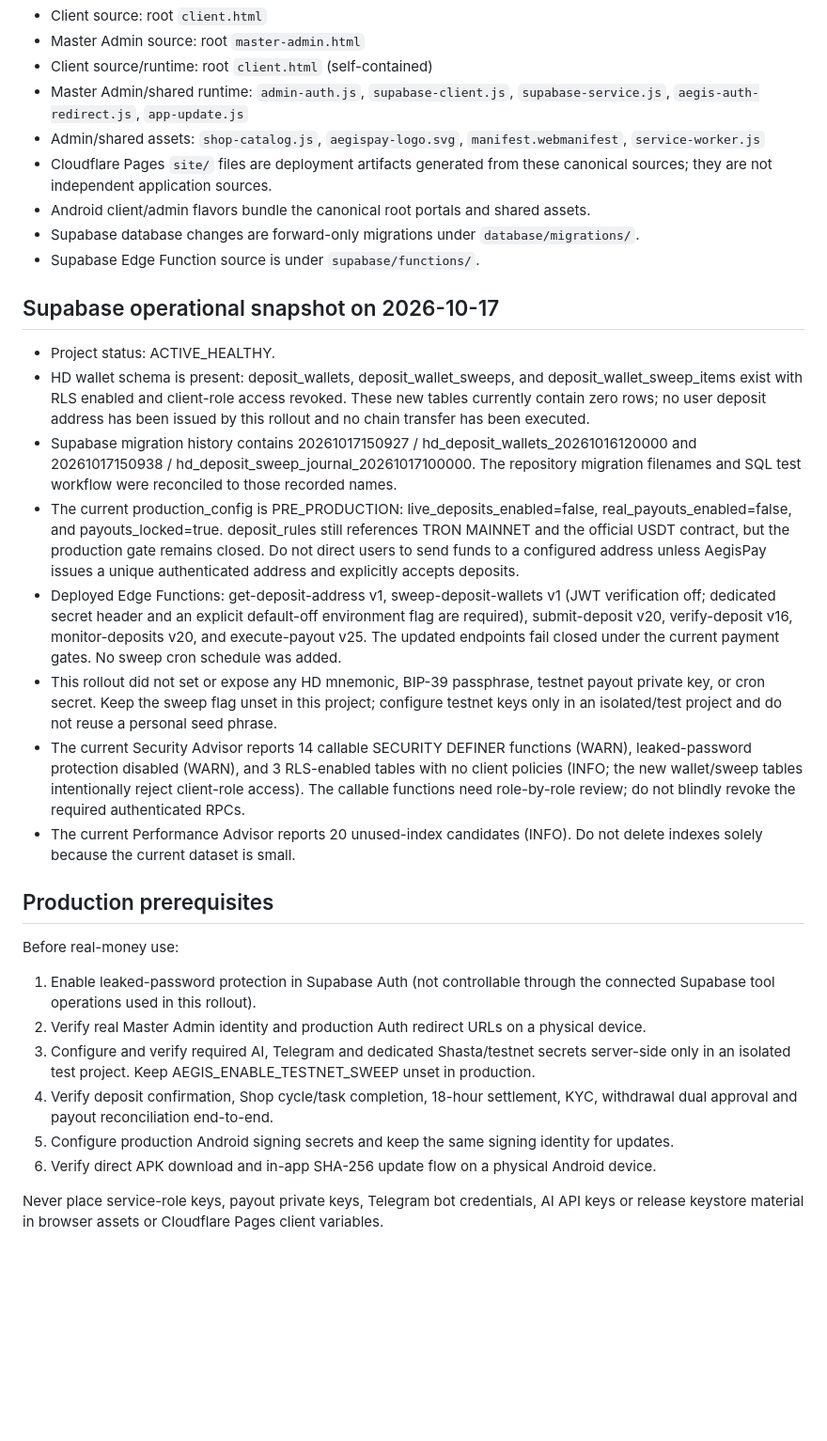
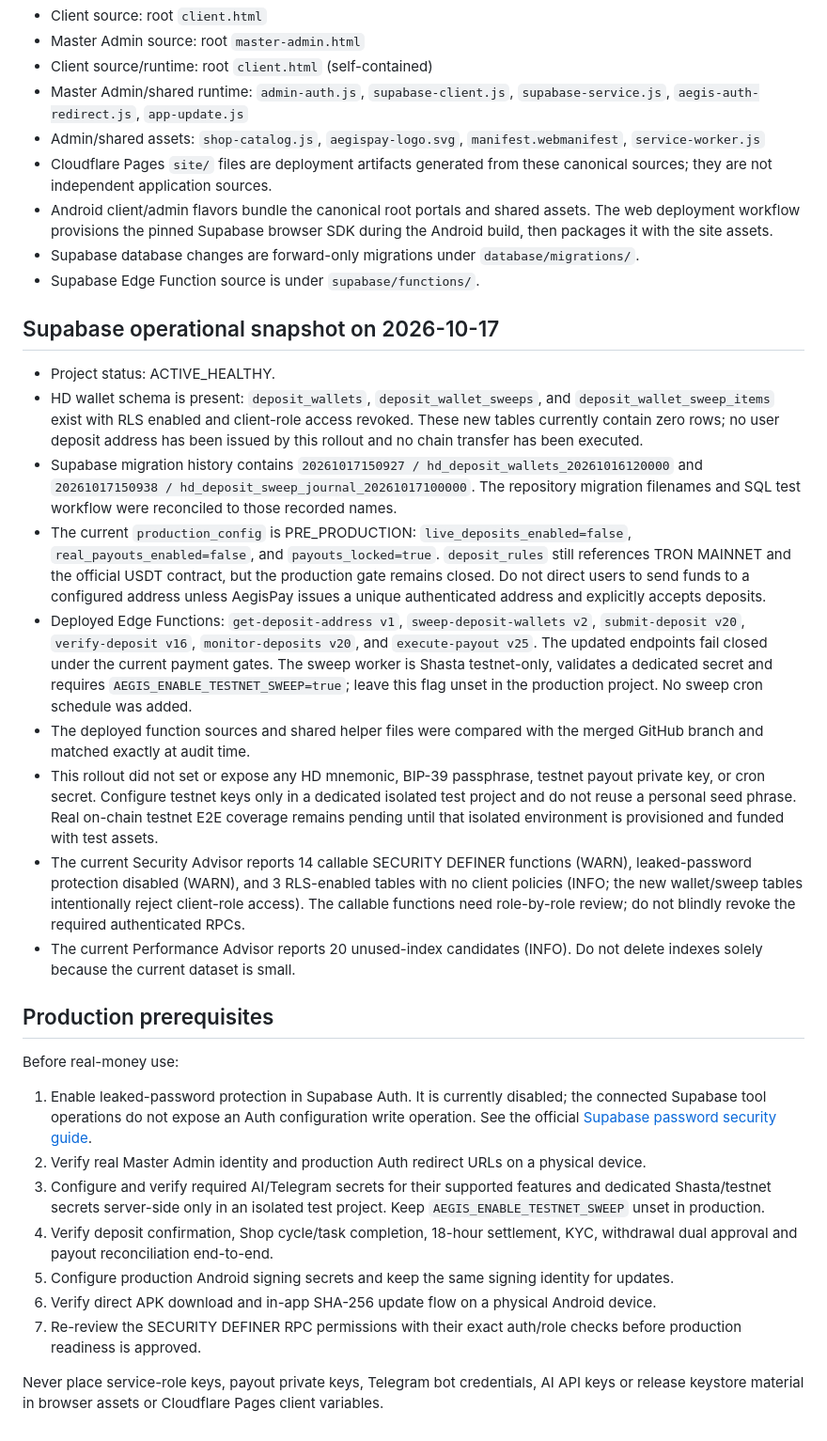
Before and after one commit to tryforsuccess1/AegisPay-Pro, a Markdown page: PRODUCTION_HANDOFF.md, the part around one of its changes. Shown at 94% size. Drawn GitHub-style; blank space fills up the shorter version.

Commit message:
docs: refresh HD wallet production handoff after PR #47 merge

```diff
--- a/PRODUCTION_HANDOFF.md
+++ b/PRODUCTION_HANDOFF.md
@@ -22,28 +24,31 @@
 - Master Admin/shared runtime: `admin-auth.js`, `supabase-client.js`, `supabase-service.js`, `aegis-auth-redirect.js`, `app-update.js`
 - Admin/shared assets: `shop-catalog.js`, `aegispay-logo.svg`, `manifest.webmanifest`, `service-worker.js`
 - Cloudflare Pages `site/` files are deployment artifacts generated from these canonical sources; they are not independent application sources.
-- Android client/admin flavors bundle the canonical root portals and shared assets.
+- Android client/admin flavors bundle the canonical root portals and shared assets. The web deployment workflow provisions the pinned Supabase browser SDK during the Android build, then packages it with the site assets.
 - Supabase database changes are forward-only migrations under `database/migrations/`.
 - Supabase Edge Function source is under `supabase/functions/`.
 
 ## Supabase operational snapshot on 2026-10-17
 
 - Project status: ACTIVE_HEALTHY.
-- HD wallet schema is present: deposit_wallets, deposit_wallet_sweeps, and deposit_wallet_sweep_items exist with RLS enabled and client-role access revoked. These new tables currently contain zero rows; no user deposit address has been issued by this rollout and no chain transfer has been executed.
-- Supabase migration history contains 20261017150927 / hd_deposit_wallets_20261016120000 and 20261017150938 / hd_deposit_sweep_journal_20261017100000. The repository migration filenames and SQL test workflow were reconciled to those recorded names.
-- The current production_config is PRE_PRODUCTION: live_deposits_enabled=false, real_payouts_enabled=false, and payouts_locked=true. deposit_rules still references TRON MAINNET and the official USDT contract, but the production gate remains closed. Do not direct users to send funds to a configured address unless AegisPay issues a unique authenticated address and explicitly accepts deposits.
-- Deployed Edge Functions: get-deposit-address v1, sweep-deposit-wallets v1 (JWT verification off; dedicated secret header and an explicit default-off environment flag are required), submit-deposit v20, verify-deposit v16, monitor-deposits v20, and execute-payout v25. The updated endpoints fail closed under the current payment gates. No sweep cron schedule was added.
-- This rollout did not set or expose any HD mnemonic, BIP-39 passphrase, testnet payout private key, or cron secret. Keep the sweep flag unset in this project; configure testnet keys only in an isolated/test project and do not reuse a personal seed phrase.
+- HD wallet schema is present: `deposit_wallets`, `deposit_wallet_sweeps`, and `deposit_wallet_sweep_items` exist with RLS enabled and client-role access revoked. These new tables currently contain zero rows; no user deposit address has been issued by this rollout and no chain transfer has been executed.
+- Supabase migration history contains `20261017150927 / hd_deposit_wallets_20261016120000` and `20261017150938 / hd_deposit_sweep_journal_20261017100000`. The repository migration filenames and SQL test workflow were reconciled to those recorded names.
+- The current `production_config` is PRE_PRODUCTION: `live_deposits_enabled=false`, `real_payouts_enabled=false`, and `payouts_locked=true`. `deposit_rules` still references TRON MAINNET and the official USDT contract, but the production gate remains closed. Do not direct users to send funds to a configured address unless AegisPay issues a unique authenticated address and explicitly accepts deposits.
+- Deployed Edge Functions: `get-deposit-address v1`, `sweep-deposit-wallets v2`, `submit-deposit v20`, `verify-deposit v16`, `monitor-deposits v20`, and `execute-payout v25`. The updated endpoints fail closed under the current payment gates. The sweep worker is Shasta testnet-only, validates a dedicated secret and requires `AEGIS_ENABLE_TESTNET_SWEEP=true`; leave this flag unset in the production project. No sweep cron schedule was added.
+- The deployed function sources and shared helper files were compared with the merged GitHub branch and matched exactly at audit time.
+- This rollout did not set or expose any HD mnemonic, BIP-39 passphrase, testnet payout private key, or cron secret. Configure testnet keys only in a dedicated isolated test project and do not reuse a personal seed phrase. Real on-chain testnet E2E coverage remains pending until that isolated environment is provisioned and funded with test assets.
 - The current Security Advisor reports 14 callable SECURITY DEFINER functions (WARN), leaked-password protection disabled (WARN), and 3 RLS-enabled tables with no client policies (INFO; the new wallet/sweep tables intentionally reject client-role access). The callable functions need role-by-role review; do not blindly revoke the required authenticated RPCs.
 - The current Performance Advisor reports 20 unused-index candidates (INFO). Do not delete indexes solely because the current dataset is small.
+
 ## Production prerequisites
 
 Before real-money use:
-1. Enable leaked-password protection in Supabase Auth (not controllable through the connected Supabase tool operations used in this rollout).
+1. Enable leaked-password protection in Supabase Auth. It is currently disabled; the connected Supabase tool operations do not expose an Auth configuration write operation. See the official [Supabase password security guide](https://supabase.com/docs/guides/auth/password-security).
 2. Verify real Master Admin identity and production Auth redirect URLs on a physical device.
-3. Configure and verify required AI, Telegram and dedicated Shasta/testnet secrets server-side only in an isolated test project. Keep AEGIS_ENABLE_TESTNET_SWEEP unset in production.
+3. Configure and verify required AI/Telegram secrets for their supported features and dedicated Shasta/testnet secrets server-side only in an isolated test project. Keep `AEGIS_ENABLE_TESTNET_SWEEP` unset in production.
 4. Verify deposit confirmation, Shop cycle/task completion, 18-hour settlement, KYC, withdrawal dual approval and payout reconciliation end-to-end.
 5. Configure production Android signing secrets and keep the same signing identity for updates.
 6. Verify direct APK download and in-app SHA-256 update flow on a physical Android device.
+7. Re-review the SECURITY DEFINER RPC permissions with their exact auth/role checks before production readiness is approved.
 
 Never place service-role keys, payout private keys, Telegram bot credentials, AI API keys or release keystore material in browser assets or Cloudflare Pages client variables.
```
Also changed, not shown: other parts of PRODUCTION_HANDOFF.md (+2 -0 lines).
